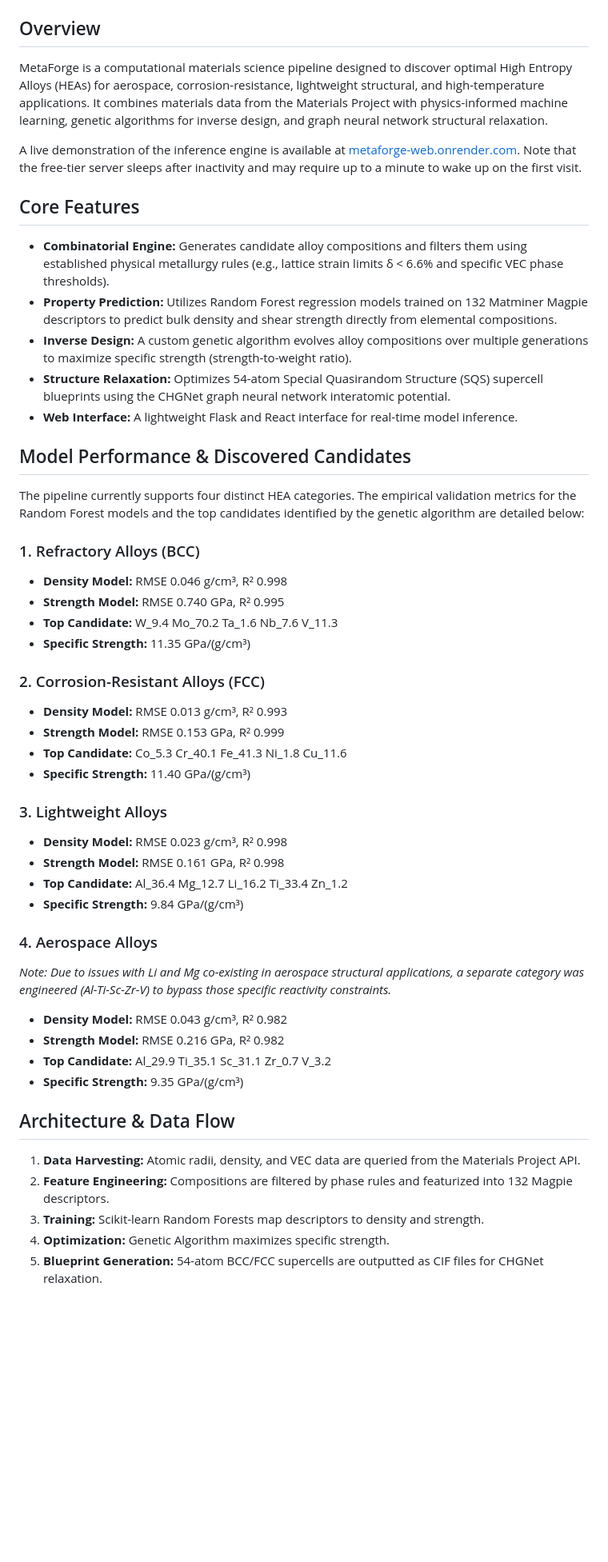
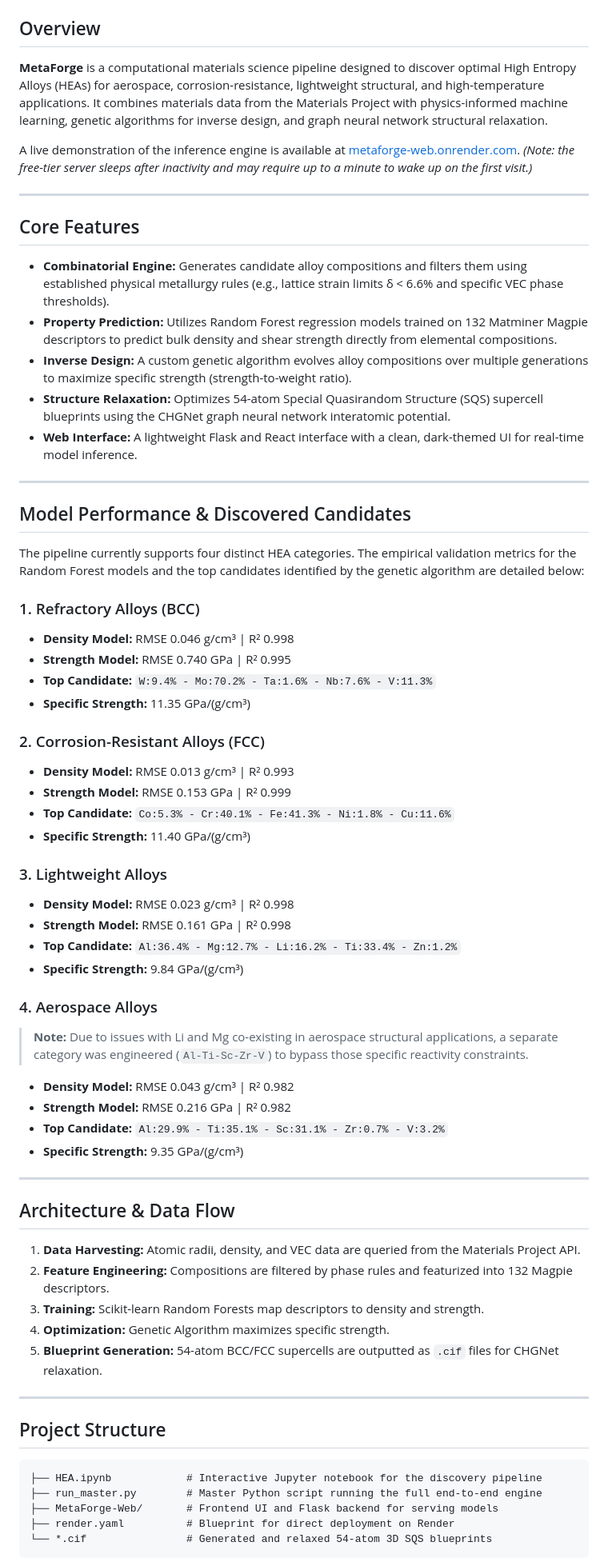
Before and after one commit to SA-FIND/High-Entropy-Alloy-Discovery, a Markdown page: README.md, the part around one of its changes. Shown at 80% size. GitHub-like rendering; blank space fills up the shorter version.

````diff
--- a/README.md
+++ b/README.md
@@ -2,9 +5,11 @@
 
 ## Overview
 
-MetaForge is a computational materials science pipeline designed to discover optimal High Entropy Alloys (HEAs) for aerospace, corrosion-resistance, lightweight structural, and high-temperature applications. It combines materials data from the Materials Project with physics-informed machine learning, genetic algorithms for inverse design, and graph neural network structural relaxation.
+**MetaForge** is a computational materials science pipeline designed to discover optimal High Entropy Alloys (HEAs) for aerospace, corrosion-resistance, lightweight structural, and high-temperature applications. It combines materials data from the Materials Project with physics-informed machine learning, genetic algorithms for inverse design, and graph neural network structural relaxation.
 
-A live demonstration of the inference engine is available at [metaforge-web.onrender.com](https://metaforge-web.onrender.com/). Note that the free-tier server sleeps after inactivity and may require up to a minute to wake up on the first visit.
+A live demonstration of the inference engine is available at [metaforge-web.onrender.com](https://metaforge-web.onrender.com/). *(Note: the free-tier server sleeps after inactivity and may require up to a minute to wake up on the first visit.)*
+
+---
 
 ## Core Features
 
@@ -12,36 +17,41 @@ A live demonstration of the inference engine is available at [metaforge-web.onre
 - **Property Prediction:** Utilizes Random Forest regression models trained on 132 Matminer Magpie descriptors to predict bulk density and shear strength directly from elemental compositions.
 - **Inverse Design:** A custom genetic algorithm evolves alloy compositions over multiple generations to maximize specific strength (strength-to-weight ratio).
 - **Structure Relaxation:** Optimizes 54-atom Special Quasirandom Structure (SQS) supercell blueprints using the CHGNet graph neural network interatomic potential.
-- **Web Interface:** A lightweight Flask and React interface for real-time model inference.
+- **Web Interface:** A lightweight Flask and React interface with a clean, dark-themed UI for real-time model inference.
+
+---
 
 ## Model Performance & Discovered Candidates
 
 The pipeline currently supports four distinct HEA categories. The empirical validation metrics for the Random Forest models and the top candidates identified by the genetic algorithm are detailed below:
 
 ### 1. Refractory Alloys (BCC)
-- **Density Model:** RMSE 0.046 g/cm³, R² 0.998
-- **Strength Model:** RMSE 0.740 GPa, R² 0.995
-- **Top Candidate:** W_9.4 Mo_70.2 Ta_1.6 Nb_7.6 V_11.3
+- **Density Model:** RMSE 0.046 g/cm³ | R² 0.998
+- **Strength Model:** RMSE 0.740 GPa | R² 0.995
+- **Top Candidate:** `W:9.4% - Mo:70.2% - Ta:1.6% - Nb:7.6% - V:11.3%`
 - **Specific Strength:** 11.35 GPa/(g/cm³)
 
 ### 2. Corrosion-Resistant Alloys (FCC)
-- **Density Model:** RMSE 0.013 g/cm³, R² 0.993
-- **Strength Model:** RMSE 0.153 GPa, R² 0.999
-- **Top Candidate:** Co_5.3 Cr_40.1 Fe_41.3 Ni_1.8 Cu_11.6
+- **Density Model:** RMSE 0.013 g/cm³ | R² 0.993
+- **Strength Model:** RMSE 0.153 GPa | R² 0.999
+- **Top Candidate:** `Co:5.3% - Cr:40.1% - Fe:41.3% - Ni:1.8% - Cu:11.6%`
 - **Specific Strength:** 11.40 GPa/(g/cm³)
 
 ### 3. Lightweight Alloys
-- **Density Model:** RMSE 0.023 g/cm³, R² 0.998
-- **Strength Model:** RMSE 0.161 GPa, R² 0.998
-- **Top Candidate:** Al_36.4 Mg_12.7 Li_16.2 Ti_33.4 Zn_1.2
+- **Density Model:** RMSE 0.023 g/cm³ | R² 0.998
+- **Strength Model:** RMSE 0.161 GPa | R² 0.998
+- **Top Candidate:** `Al:36.4% - Mg:12.7% - Li:16.2% - Ti:33.4% - Zn:1.2%`
 - **Specific Strength:** 9.84 GPa/(g/cm³)
 
 ### 4. Aerospace Alloys
-*Note: Due to issues with Li and Mg co-existing in aerospace structural applications, a separate category was engineered (Al-Ti-Sc-Zr-V) to bypass those specific reactivity constraints.*
-- **Density Model:** RMSE 0.043 g/cm³, R² 0.982
-- **Strength Model:** RMSE 0.216 GPa, R² 0.982
-- **Top Candidate:** Al_29.9 Ti_35.1 Sc_31.1 Zr_0.7 V_3.2
+> **Note:** Due to issues with Li and Mg co-existing in aerospace structural applications, a separate category was engineered (`Al-Ti-Sc-Zr-V`) to bypass those specific reactivity constraints.
+
+- **Density Model:** RMSE 0.043 g/cm³ | R² 0.982
+- **Strength Model:** RMSE 0.216 GPa | R² 0.982
+- **Top Candidate:** `Al:29.9% - Ti:35.1% - Sc:31.1% - Zr:0.7% - V:3.2%`
 - **Specific Strength:** 9.35 GPa/(g/cm³)
+
+---
 
 ## Architecture & Data Flow
 
@@ -49,4 +59,17 @@ The pipeline currently supports four distinct HEA categories. The empirical vali
 2. **Feature Engineering:** Compositions are filtered by phase rules and featurized into 132 Magpie descriptors.
 3. **Training:** Scikit-learn Random Forests map descriptors to density and strength.
 4. **Optimization:** Genetic Algorithm maximizes specific strength.
-5. **Blueprint Generation:** 54-atom BCC/FCC supercells are outputted as CIF files for CHGNet relaxation.
+5. **Blueprint Generation:** 54-atom BCC/FCC supercells are outputted as `.cif` files for CHGNet relaxation.
+
+---
+
+## Project Structure
+
+```text
+├── HEA.ipynb            # Interactive Jupyter notebook for the discovery pipeline
+├── run_master.py        # Master Python script running the full end-to-end engine
+├── MetaForge-Web/       # Frontend UI and Flask backend for serving models
+├── render.yaml          # Blueprint for direct deployment on Render
+└── *.cif                # Generated and relaxed 54-atom 3D SQS blueprints
+```
+
````
Also changed, not shown: other parts of README.md (+21 -9 lines).
